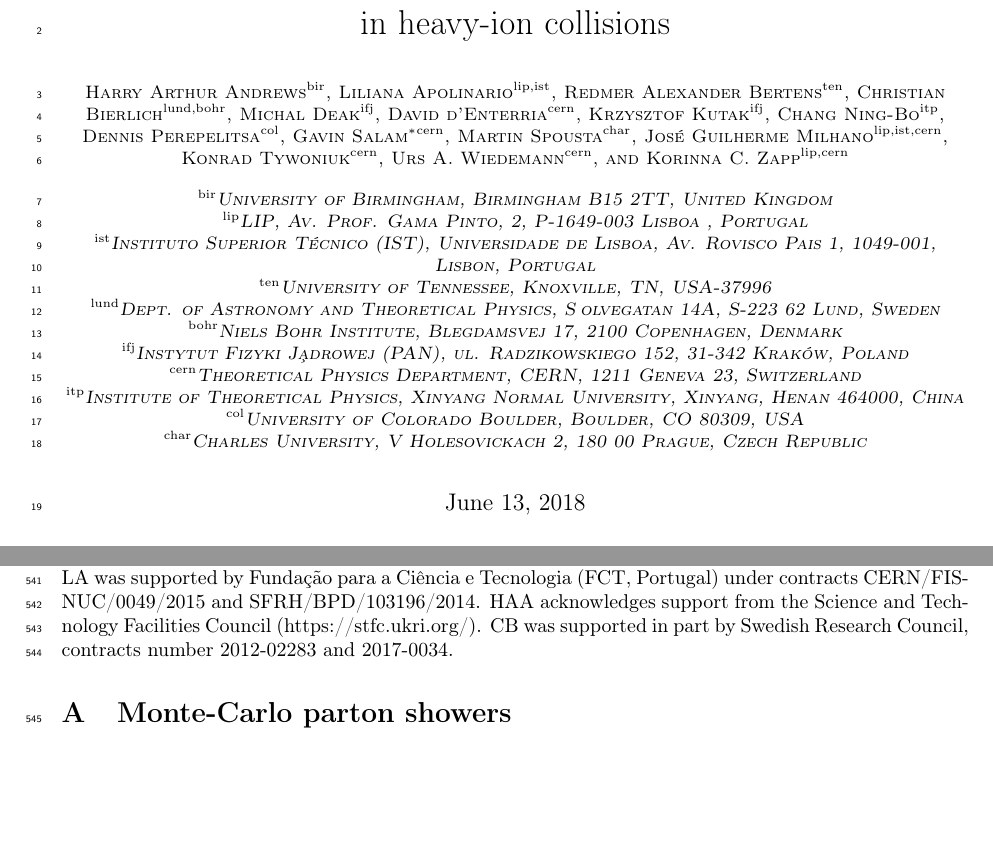
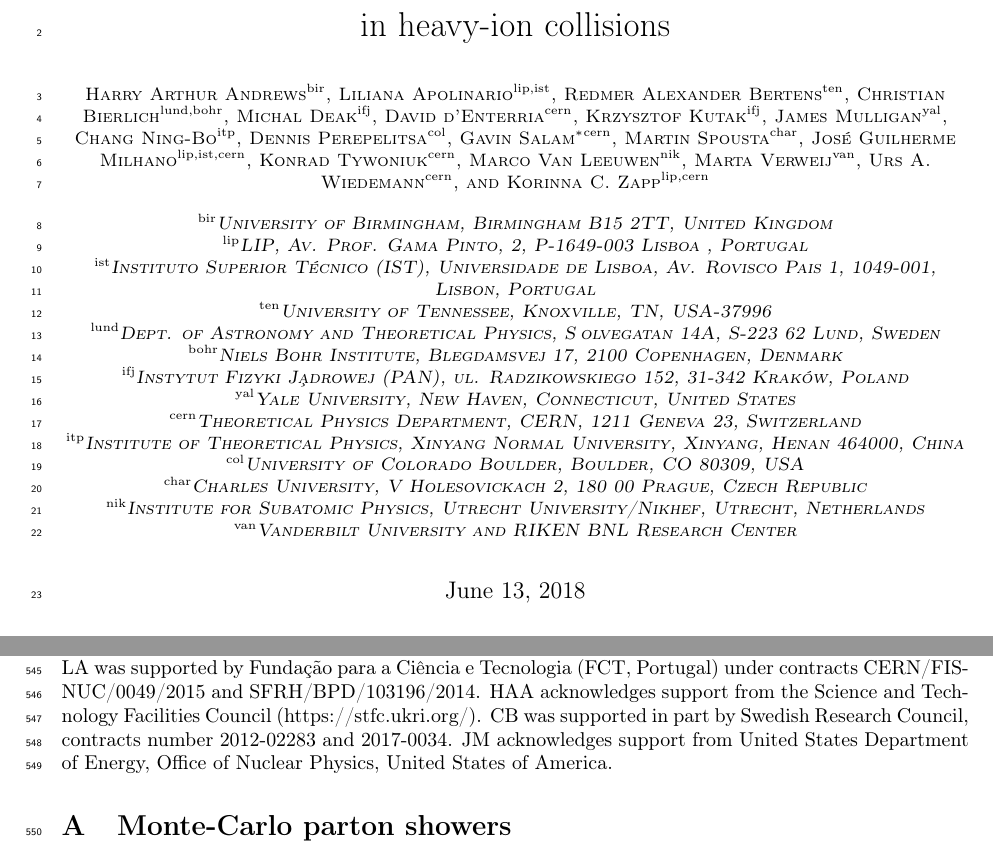
Before and after one commit to ktywoniuk/Novel-tools-and-observables-for-jet-physics-in-heavy-ion-collisions, a LaTeX paper (THinstituteReport_1.tex): two parts of pages 1 and 16 of 20, joined at a grey line, cut so that both start at the same text, the shorter picture padded with empty space. Compiled offline with pdfLaTeX.

Commit message:
Updates 13.06.2018
Updated authorlist agian.

```diff
--- a/THinstituteReport_1.tex
+++ b/THinstituteReport_1.tex
@@ -41,7 +41,7 @@
 % \author[1]{Christopher Mc Ginn}
 % \author[1]{Yacine Mehtar-Tani}
 % \author[1]{Camelia Mironov}
-% \author[1]{James Mulligan}
+\author[yal]{James Mulligan}
 % \author[1]{Matthew Nguyen}
 \author[itp]{Chang Ning-Bo}
 % \author[1]{Cheng-Chieh Peng}
@@ -57,8 +57,8 @@
 % \author[1]{Kaya Tatar}
 \author[lip,ist,cern]{Jos\'e Guilherme Milhano}
 \author[cern]{Konrad Tywoniuk}
-%\author[1]{Marco Van Leeuwen}
-%\author[1]{Marta Verweij}
+\author[nik]{Marco Van Leeuwen}
+\author[van]{Marta Verweij}
 %\author[1]{Victor Vila}
 \author[cern]{Urs A. Wiedemann}
 \author[lip,cern]{Korinna C. Zapp}
@@ -72,11 +72,13 @@
 \affil[lund]{Dept. of Astronomy and Theoretical Physics, S\:olvegatan 14A, S-223 62 Lund, Sweden}
 \affil[bohr]{Niels Bohr Institute, Blegdamsvej 17, 2100 Copenhagen, Denmark}
 \affil[ifj]{Instytut Fizyki J{\c a}drowej (PAN), ul. Radzikowskiego 152, 31-342 Krak{\' o}w, Poland}
+\affil[yal]{Yale University, New Haven, Connecticut, United States}
 \affil[cern]{Theoretical Physics Department, CERN, 1211 Geneva 23, Switzerland}
 \affil[itp]{Institute of Theoretical Physics, Xinyang Normal University, Xinyang, Henan 464000, China}
 \affil[col]{University of Colorado Boulder, Boulder, CO 80309, USA}
 \affil[char]{Charles University, V Holesovickach 2, 180 00 Prague, Czech Republic}
-
+\affil[nik]{Institute for Subatomic Physics, Utrecht University/Nikhef, Utrecht, Netherlands}
+\affil[van]{Vanderbilt University and RIKEN BNL Research Center}
 
 \maketitle
 %\newpage
@@ -106,6 +108,7 @@ DVP acknowledges funding from the Department of Energy under award DE-SC0018117.
 LA was supported by Funda{\c c}{\~ a}o para a Ci{\^ e}ncia e Tecnologia (FCT, Portugal) under contracts CERN/FIS-NUC/0049/2015 and SFRH/BPD/103196/2014.
 HAA acknowledges support from the Science and Technology Facilities Council (https://stfc.ukri.org/).
 CB was supported in part by Swedish Research Council, contracts number 2012-02283 and 2017-0034.
+JM acknowledges support from United States Department of Energy, Office of Nuclear Physics, United States of America.
 
 \appendix
 \input{models}
```
